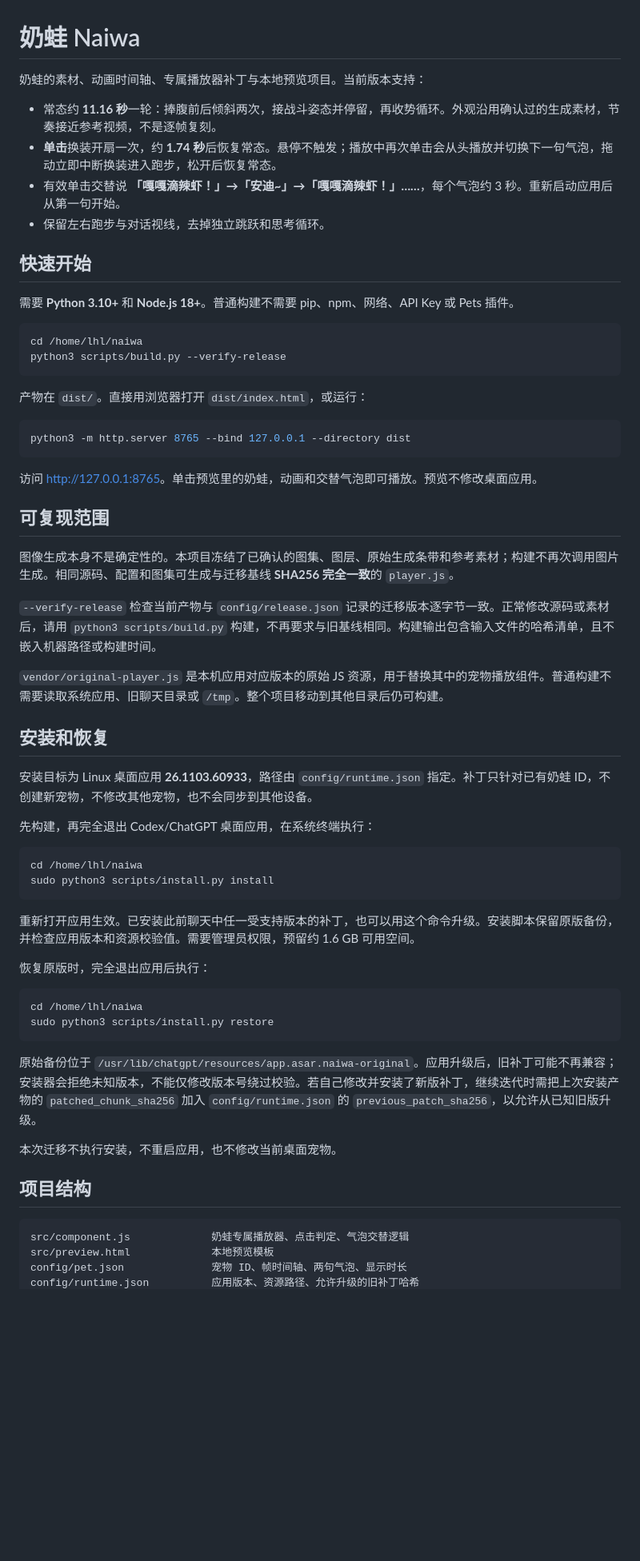
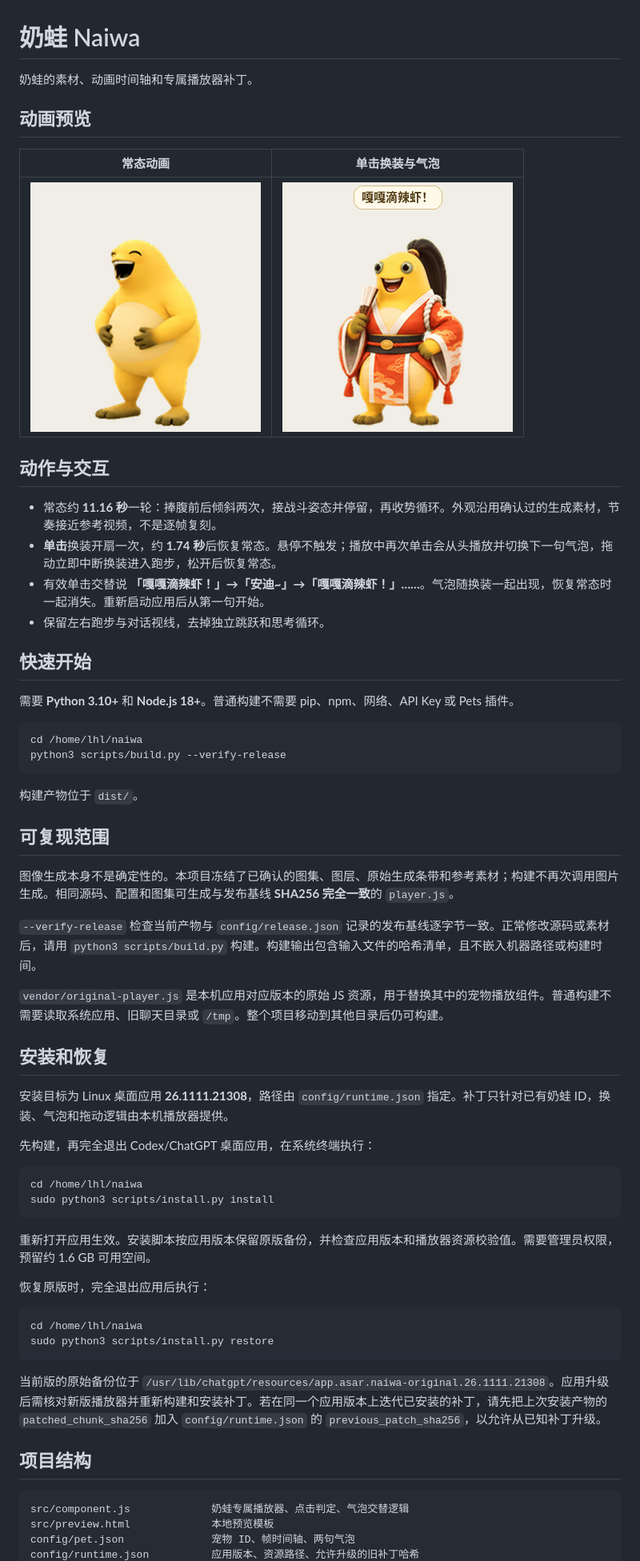
Before and after one commit to along3456/naiwa, a Markdown page: README.md, the part around one of its changes. Shown at 80% size. GitHub-like rendering; pictures changed too: docs/click-preview.gif; blank space fills up the shorter version.

Commit message:
feat: update Naiwa desktop patch and animation previews

````diff
--- a/README.md
+++ b/README.md
@@ -1,10 +1,18 @@
 # 奶蛙 Naiwa
 
-奶蛙的素材、动画时间轴、专属播放器补丁与本地预览项目。当前版本支持：
+奶蛙的素材、动画时间轴和专属播放器补丁。
+
+## 动画预览
+
+| 常态动画 | 单击换装与气泡 |
+| :---: | :---: |
+| ![奶蛙捧腹大笑，接着摆出战斗姿态](docs/idle-preview.gif) | ![奶蛙换装开扇，依次显示「嘎嘎滴辣虾！」和「安迪~」](docs/click-preview.gif) |
+
+## 动作与交互
 
 - 常态约 **11.16 秒**一轮：捧腹前后倾斜两次，接战斗姿态并停留，再收势循环。外观沿用确认过的生成素材，节奏接近参考视频，不是逐帧复刻。
 - **单击**换装开扇一次，约 **1.74 秒**后恢复常态。悬停不触发；播放中再次单击会从头播放并切换下一句气泡，拖动立即中断换装进入跑步，松开后恢复常态。
-- 有效单击交替说 **「嘎嘎滴辣虾！」→「安迪~」→「嘎嘎滴辣虾！」……**，每个气泡约 3 秒。重新启动应用后从第一句开始。
+- 有效单击交替说 **「嘎嘎滴辣虾！」→「安迪~」→「嘎嘎滴辣虾！」……**。气泡随换装一起出现，恢复常态时一起消失。重新启动应用后从第一句开始。
 - 保留左右跑步与对话视线，去掉独立跳跃和思考循环。
 
 ## 快速开始
@@ -16,25 +24,19 @@ cd /home/lhl/naiwa
 python3 scripts/build.py --verify-release
 ```
 
-产物在 `dist/`。直接用浏览器打开 `dist/index.html`，或运行：
-
-```bash
-python3 -m http.server 8765 --bind 127.0.0.1 --directory dist
-```
-
-访问 <http://127.0.0.1:8765>。单击预览里的奶蛙，动画和交替气泡即可播放。预览不修改桌面应用。
+构建产物位于 `dist/`。
 
 ## 可复现范围
 
-图像生成本身不是确定性的。本项目冻结了已确认的图集、图层、原始生成条带和参考素材；构建不再次调用图片生成。相同源码、配置和图集可生成与迁移基线 **SHA256 完全一致**的 `player.js`。
+图像生成本身不是确定性的。本项目冻结了已确认的图集、图层、原始生成条带和参考素材；构建不再次调用图片生成。相同源码、配置和图集可生成与发布基线 **SHA256 完全一致**的 `player.js`。
 
-`--verify-release` 检查当前产物与 `config/release.json` 记录的迁移版本逐字节一致。正常修改源码或素材后，请用 `python3 scripts/build.py` 构建，不再要求与旧基线相同。构建输出包含输入文件的哈希清单，且不嵌入机器路径或构建时间。
+`--verify-release` 检查当前产物与 `config/release.json` 记录的发布基线逐字节一致。正常修改源码或素材后，请用 `python3 scripts/build.py` 构建。构建输出包含输入文件的哈希清单，且不嵌入机器路径或构建时间。
 
 `vendor/original-player.js` 是本机应用对应版本的原始 JS 资源，用于替换其中的宠物播放组件。普通构建不需要读取系统应用、旧聊天目录或 `/tmp`。整个项目移动到其他目录后仍可构建。
 
 ## 安装和恢复
 
-安装目标为 Linux 桌面应用 **26.1103.60933**，路径由 `config/runtime.json` 指定。补丁只针对已有奶蛙 ID，不创建新宠物，不修改其他宠物，也不会同步到其他设备。
+安装目标为 Linux 桌面应用 **26.1111.21308**，路径由 `config/runtime.json` 指定。补丁只针对已有奶蛙 ID，换装、气泡和拖动逻辑由本机播放器提供。
 
 先构建，再完全退出 Codex/ChatGPT 桌面应用，在系统终端执行：
 
@@ -43,7 +45,7 @@ cd /home/lhl/naiwa
 sudo python3 scripts/install.py install
 ```
 
-重新打开应用生效。已安装此前聊天中任一受支持版本的补丁，也可以用这个命令升级。安装脚本保留原版备份，并检查应用版本和资源校验值。需要管理员权限，预留约 1.6 GB 可用空间。
+重新打开应用生效。安装脚本按应用版本保留原版备份，并检查应用版本和播放器资源校验值。需要管理员权限，预留约 1.6 GB 可用空间。
 
 恢复原版时，完全退出应用后执行：
 
@@ -52,14 +54,13 @@ cd /home/lhl/naiwa
 sudo python3 scripts/install.py restore
 ```
 
-原始备份位于 `/usr/lib/chatgpt/resources/app.asar.naiwa-original`。应用升级后，旧补丁可能不再兼容；安装器会拒绝未知版本，不能仅修改版本号绕过校验。若自己修改并安装了新版补丁，继续迭代时需把上次安装产物的 `patched_chunk_sha256` 加入 `config/runtime.json` 的 `previous_patch_sha256`，以允许从已知旧版升级。
+当前版的原始备份位于 `/usr/lib/chatgpt/resources/app.asar.naiwa-original.26.1111.21308`。应用升级后需核对新版播放器并重新构建和安装补丁。若在同一个应用版本上迭代已安装的补丁，请先把上次安装产物的 `patched_chunk_sha256` 加入 `config/runtime.json` 的 `previous_patch_sha256`，以允许从已知补丁升级。
 
-本次迁移不执行安装，不重启应用，也不修改当前桌面宠物。
 
 ## 项目结构
 
 ```text
 src/component.js             奶蛙专属播放器、点击判定、气泡交替逻辑
 src/preview.html             本地预览模板
-config/pet.json              宠物 ID、帧时间轴、两句气泡、显示时长
+config/pet.json              宠物 ID、帧时间轴、两句气泡
 config/runtime.json          应用版本、资源路径、允许升级的旧补丁哈希
````
Also changed, not shown: other parts of README.md (+4 -4 lines), 9 other files.
